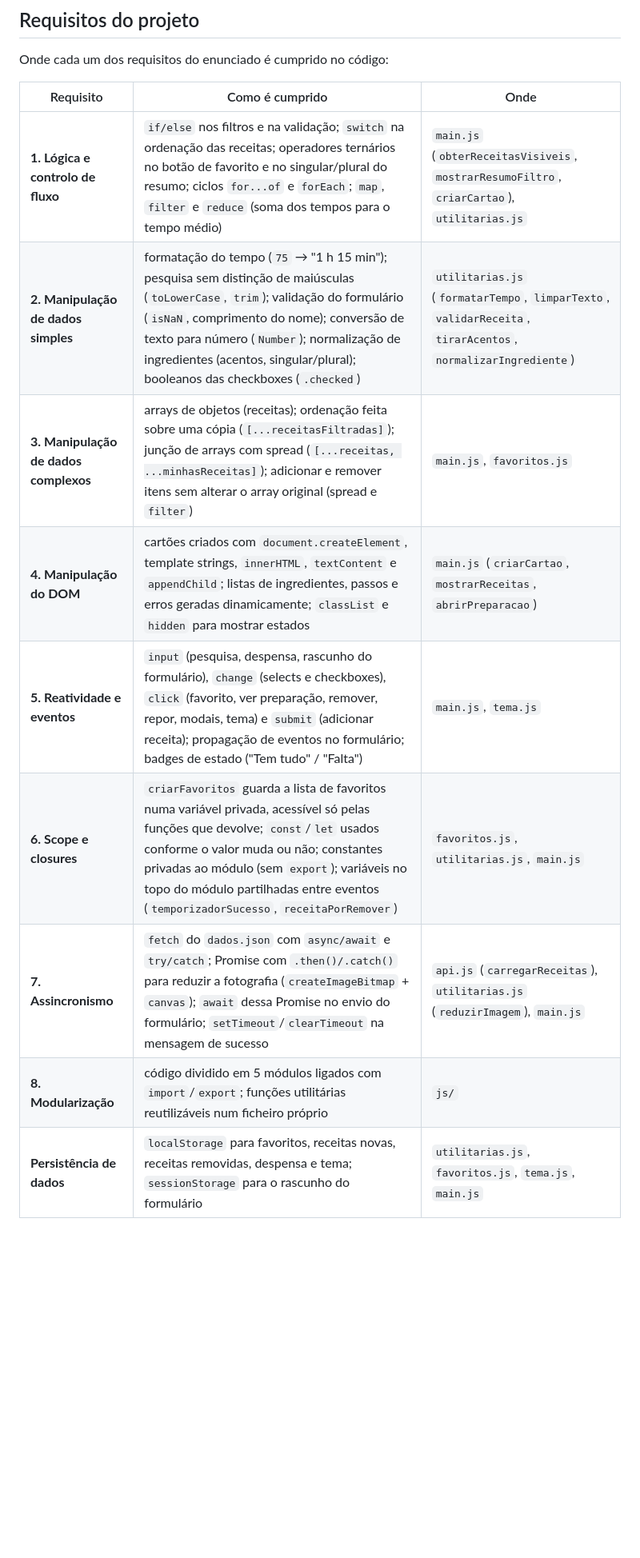
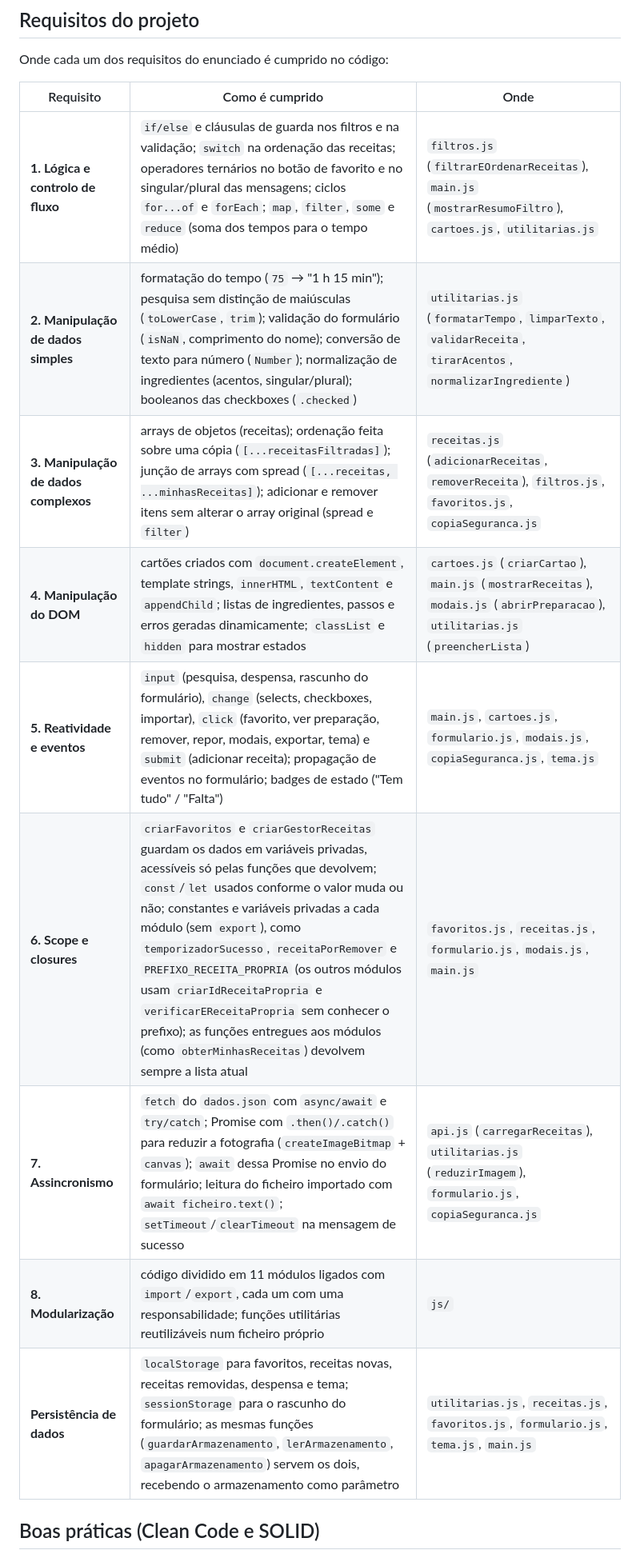
Before and after one commit to VitorBSantosDev/tacho-da-mae, a Markdown page: README.md, the part around one of its changes. Shown at 80% size. GitHub-like rendering; blank space fills up the shorter version.

```diff
--- a/README.md
+++ b/README.md
@@ -77,14 +100,17 @@ As chaves utilizadas são `tacho-favoritos`, `tacho-minhas-receitas`, `tacho-rem
 
 Onde cada um dos requisitos do enunciado é cumprido no código:
 
-| Requisito                                     | Como é cumprido                                                                                                                                                                                                                                                                                                                     | Onde                                                                                                                     |
-| --------------------------------------------- | ------------------------------------------------------------------------------------------------------------------------------------------------------------------------------------------------------------------------------------------------------------------------------------------------------------------------------------ | ------------------------------------------------------------------------------------------------------------------------ |
-| **1. Lógica e controlo de fluxo**      | `if/else` nos filtros e na validação; `switch` na ordenação das receitas; operadores ternários no botão de favorito e no singular/plural do resumo; ciclos `for...of` e `forEach`; `map`, `filter` e `reduce` (soma dos tempos para o tempo médio)                                                              | `main.js` (`obterReceitasVisiveis`, `mostrarResumoFiltro`, `criarCartao`), `utilitarias.js`                    |
-| **2. Manipulação de dados simples**   | formatação do tempo (`75` → "1 h 15 min"); pesquisa sem distinção de maiúsculas (`toLowerCase`, `trim`); validação do formulário (`isNaN`, comprimento do nome); conversão de texto para número (`Number`); normalização de ingredientes (acentos, singular/plural); booleanos das checkboxes (`.checked`)  | `utilitarias.js` (`formatarTempo`, `limparTexto`, `validarReceita`, `tirarAcentos`, `normalizarIngrediente`) |
-| **3. Manipulação de dados complexos** | arrays de objetos (receitas); ordenação feita sobre uma cópia (`[...receitasFiltradas]`); junção de arrays com spread (`[...receitas, ...minhasReceitas]`); adicionar e remover itens sem alterar o array original (spread e `filter`)                                                                                    | `main.js`, `favoritos.js`                                                                                            |
-| **4. Manipulação do DOM**             | cartões criados com `document.createElement`, template strings, `innerHTML`, `textContent` e `appendChild`; listas de ingredientes, passos e erros geradas dinamicamente; `classList` e `hidden` para mostrar estados                                                                                                    | `main.js` (`criarCartao`, `mostrarReceitas`, `abrirPreparacao`)                                                  |
-| **5. Reatividade e eventos**            | `input` (pesquisa, despensa, rascunho do formulário), `change` (selects e checkboxes), `click` (favorito, ver preparação, remover, repor, modais, tema) e `submit` (adicionar receita); propagação de eventos no formulário; badges de estado ("Tem tudo" / "Falta")                                                   | `main.js`, `tema.js`                                                                                                 |
-| **6. Scope e closures**                 | `criarFavoritos` guarda a lista de favoritos numa variável privada, acessível só pelas funções que devolve; `const`/`let` usados conforme o valor muda ou não; constantes privadas ao módulo (sem `export`); variáveis no topo do módulo partilhadas entre eventos (`temporizadorSucesso`, `receitaPorRemover`) | `favoritos.js`, `utilitarias.js`, `main.js`                                                                        |
-| **7. Assincronismo**                    | `fetch` do `dados.json` com `async/await` e `try/catch`; Promise com `.then()/.catch()` para reduzir a fotografia (`createImageBitmap` + `canvas`); `await` dessa Promise no envio do formulário; `setTimeout`/`clearTimeout` na mensagem de sucesso                                                            | `api.js` (`carregarReceitas`), `utilitarias.js` (`reduzirImagem`), `main.js`                                   |
-| **8. Modularização**                  | código dividido em 5 módulos ligados com `import`/`export`; funções utilitárias reutilizáveis num ficheiro próprio                                                                                                                                                                                                         | `js/`                                                                                                                  |
-| **Persistência de dados**              | `localStorage` para favoritos, receitas novas, receitas removidas, despensa e tema; `sessionStorage` para o rascunho do formulário                                                                                                                                                                                              | `utilitarias.js`, `favoritos.js`, `tema.js`, `main.js`                                                           |
+| Requisito | Como é cumprido | Onde |
+| --- | --- | --- |
+| **1. Lógica e controlo de fluxo** | `if/else` e cláusulas de guarda nos filtros e na validação; `switch` na ordenação das receitas; operadores ternários no botão de favorito e no singular/plural das mensagens; ciclos `for...of` e `forEach`; `map`, `filter`, `some` e `reduce` (soma dos tempos para o tempo médio) | `filtros.js` (`filtrarEOrdenarReceitas`), `main.js` (`mostrarResumoFiltro`), `cartoes.js`, `utilitarias.js` |
+| **2. Manipulação de dados simples** | formatação do tempo (`75` → "1 h 15 min"); pesquisa sem distinção de maiúsculas (`toLowerCase`, `trim`); validação do formulário (`isNaN`, comprimento do nome); conversão de texto para número (`Number`); normalização de ingredientes (acentos, singular/plural); booleanos das checkboxes (`.checked`) | `utilitarias.js` (`formatarTempo`, `limparTexto`, `validarReceita`, `tirarAcentos`, `normalizarIngrediente`) |
+| **3. Manipulação de dados complexos** | arrays de objetos (receitas); ordenação feita sobre uma cópia (`[...receitasFiltradas]`); junção de arrays com spread (`[...receitas, ...minhasReceitas]`); adicionar e remover itens sem alterar o array original (spread e `filter`) | `receitas.js` (`adicionarReceitas`, `removerReceita`), `filtros.js`, `favoritos.js`, `copiaSeguranca.js` |
+| **4. Manipulação do DOM** | cartões criados com `document.createElement`, template strings, `innerHTML`, `textContent` e `appendChild`; listas de ingredientes, passos e erros geradas dinamicamente; `classList` e `hidden` para mostrar estados | `cartoes.js` (`criarCartao`), `main.js` (`mostrarReceitas`), `modais.js` (`abrirPreparacao`), `utilitarias.js` (`preencherLista`) |
+| **5. Reatividade e eventos** | `input` (pesquisa, despensa, rascunho do formulário), `change` (selects, checkboxes, importar), `click` (favorito, ver preparação, remover, repor, modais, exportar, tema) e `submit` (adicionar receita); propagação de eventos no formulário; badges de estado ("Tem tudo" / "Falta") | `main.js`, `cartoes.js`, `formulario.js`, `modais.js`, `copiaSeguranca.js`, `tema.js` |
+| **6. Scope e closures** | `criarFavoritos` e `criarGestorReceitas` guardam os dados em variáveis privadas, acessíveis só pelas funções que devolvem; `const`/`let` usados conforme o valor muda ou não; constantes e variáveis privadas a cada módulo (sem `export`), como `temporizadorSucesso`, `receitaPorRemover` e `PREFIXO_RECEITA_PROPRIA` (os outros módulos usam `criarIdReceitaPropria` e `verificarEReceitaPropria` sem conhecer o prefixo); as funções entregues aos módulos (como `obterMinhasReceitas`) devolvem sempre a lista atual | `favoritos.js`, `receitas.js`, `formulario.js`, `modais.js`, `main.js` |
+| **7. Assincronismo** | `fetch` do `dados.json` com `async/await` e `try/catch`; Promise com `.then()/.catch()` para reduzir a fotografia (`createImageBitmap` + `canvas`); `await` dessa Promise no envio do formulário; leitura do ficheiro importado com `await ficheiro.text()`; `setTimeout`/`clearTimeout` na mensagem de sucesso | `api.js` (`carregarReceitas`), `utilitarias.js` (`reduzirImagem`), `formulario.js`, `copiaSeguranca.js` |
+| **8. Modularização** | código dividido em 11 módulos ligados com `import`/`export`, cada um com uma responsabilidade; funções utilitárias reutilizáveis num ficheiro próprio | `js/` |
+| **Persistência de dados** | `localStorage` para favoritos, receitas novas, receitas removidas, despensa e tema; `sessionStorage` para o rascunho do formulário; as mesmas funções (`guardarArmazenamento`, `lerArmazenamento`, `apagarArmazenamento`) servem os dois, recebendo o armazenamento como parâmetro | `utilitarias.js`, `receitas.js`, `favoritos.js`, `formulario.js`, `tema.js`, `main.js` |
+
+## Boas práticas (Clean Code e SOLID)
+
```
Also changed, not shown: other parts of README.md (+36 -5 lines).
